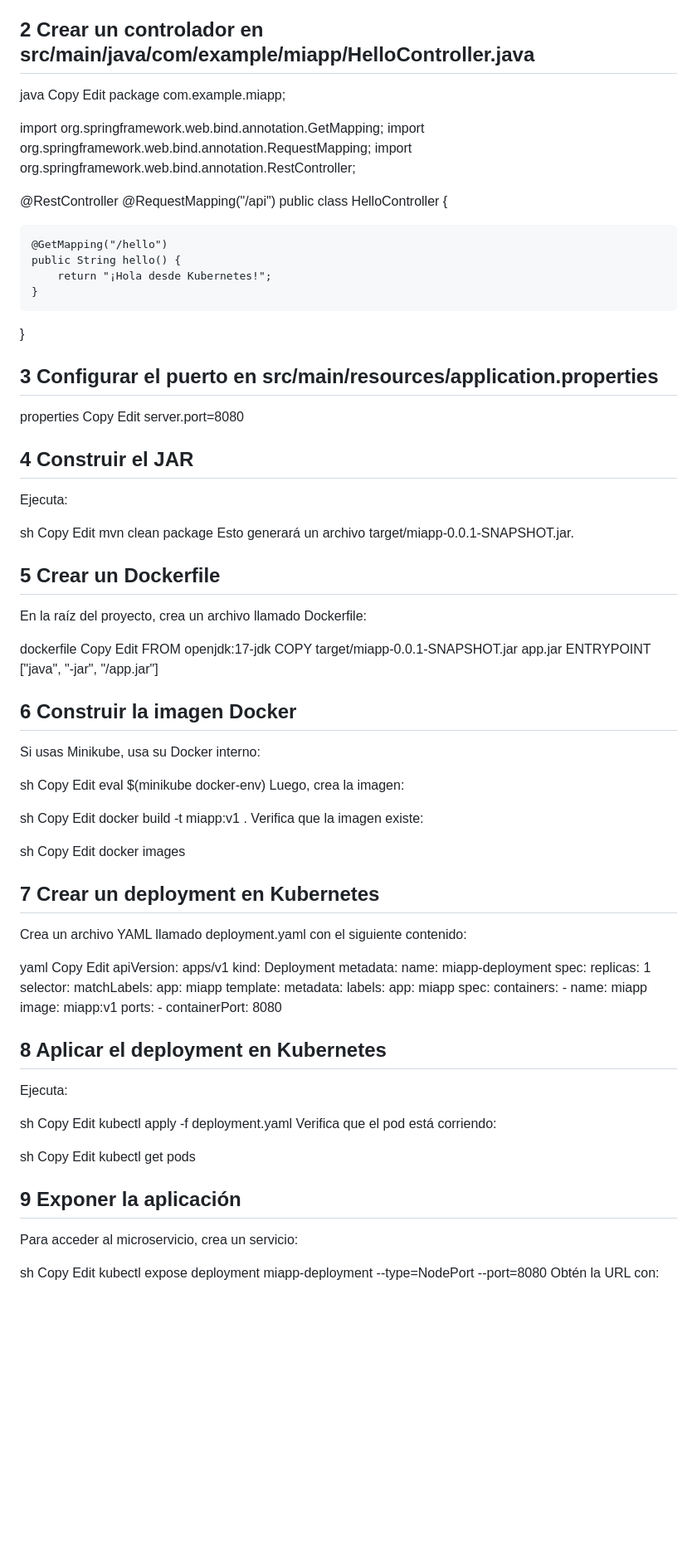
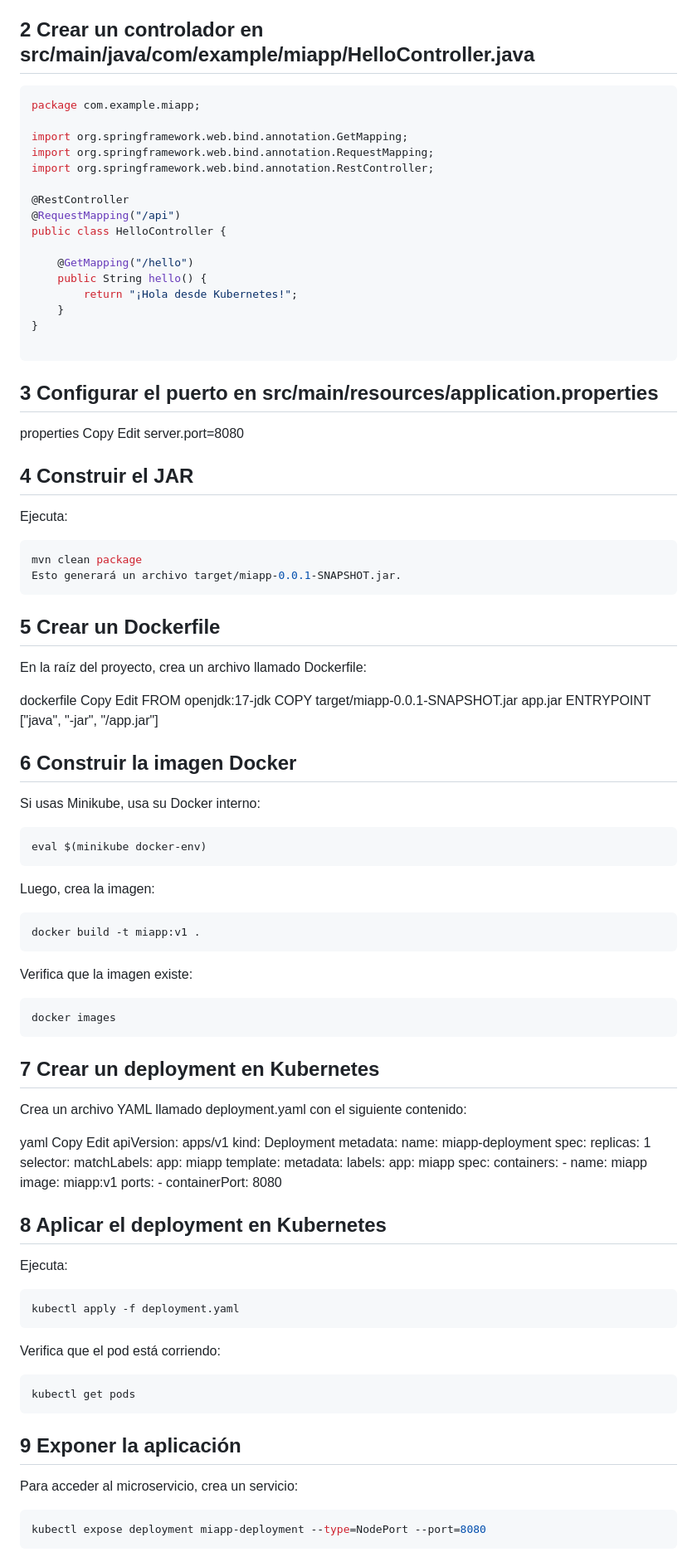
Before and after one commit to Cursos-Informatica/fundamentos-programacion, a Markdown page: ejemplo-kubernet.md, the part around the change printed below. Shown: that part at 83% size. GitHub-like rendering; blank space fills up the shorter version.

Commit message:
ejemplo-kubernet.md Actualizado

````diff
--- a/ejemplo-kubernet.md
+++ b/ejemplo-kubernet.md
@@ -35,9 +35,7 @@ Artifact: miapp
 
 
 ## 2 Crear un controlador en src/main/java/com/example/miapp/HelloController.java
-java
-Copy
-Edit
+```java
 package com.example.miapp;
 
 import org.springframework.web.bind.annotation.GetMapping;
@@ -54,6 +52,9 @@ public class HelloController {
     }
 }
 
+```
+
+
 ## 3 Configurar el puerto en src/main/resources/application.properties
 properties
 Copy
@@ -63,11 +64,10 @@ server.port=8080
 ## 4 Construir el JAR
 Ejecuta:
 
-sh
-Copy
-Edit
+```sh
 mvn clean package
 Esto generará un archivo target/miapp-0.0.1-SNAPSHOT.jar.
+```
 
 ## 5 Crear un Dockerfile
 En la raíz del proyecto, crea un archivo llamado Dockerfile:
@@ -82,22 +82,21 @@ ENTRYPOINT ["java", "-jar", "/app.jar"]
 ## 6 Construir la imagen Docker
 Si usas Minikube, usa su Docker interno:
 
-sh
-Copy
-Edit
+```sh
 eval $(minikube docker-env)
+```
+
 Luego, crea la imagen:
 
-sh
-Copy
-Edit
+```sh
 docker build -t miapp:v1 .
+```
+
 Verifica que la imagen existe:
 
-sh
-Copy
-Edit
+```sh
 docker images
+```
 
 ## 7 Crear un deployment en Kubernetes
 Crea un archivo YAML llamado deployment.yaml con el siguiente contenido:
@@ -127,24 +126,22 @@ spec:
 ## 8 Aplicar el deployment en Kubernetes
 Ejecuta:
 
-sh
-Copy
-Edit
+```sh
 kubectl apply -f deployment.yaml
+```
+
 Verifica que el pod está corriendo:
 
-sh
-Copy
-Edit
+```sh
 kubectl get pods
-
+```
 
 ## 9  Exponer la aplicación
 Para acceder al microservicio, crea un servicio:
 
-sh
-Copy
-Edit
+```sh
 kubectl expose deployment miapp-deployment --type=NodePort --port=8080
+```
+
 Obtén la URL con:
 
````
Also changed, not shown: other parts of ejemplo-kubernet.md (+8 -11 lines).
